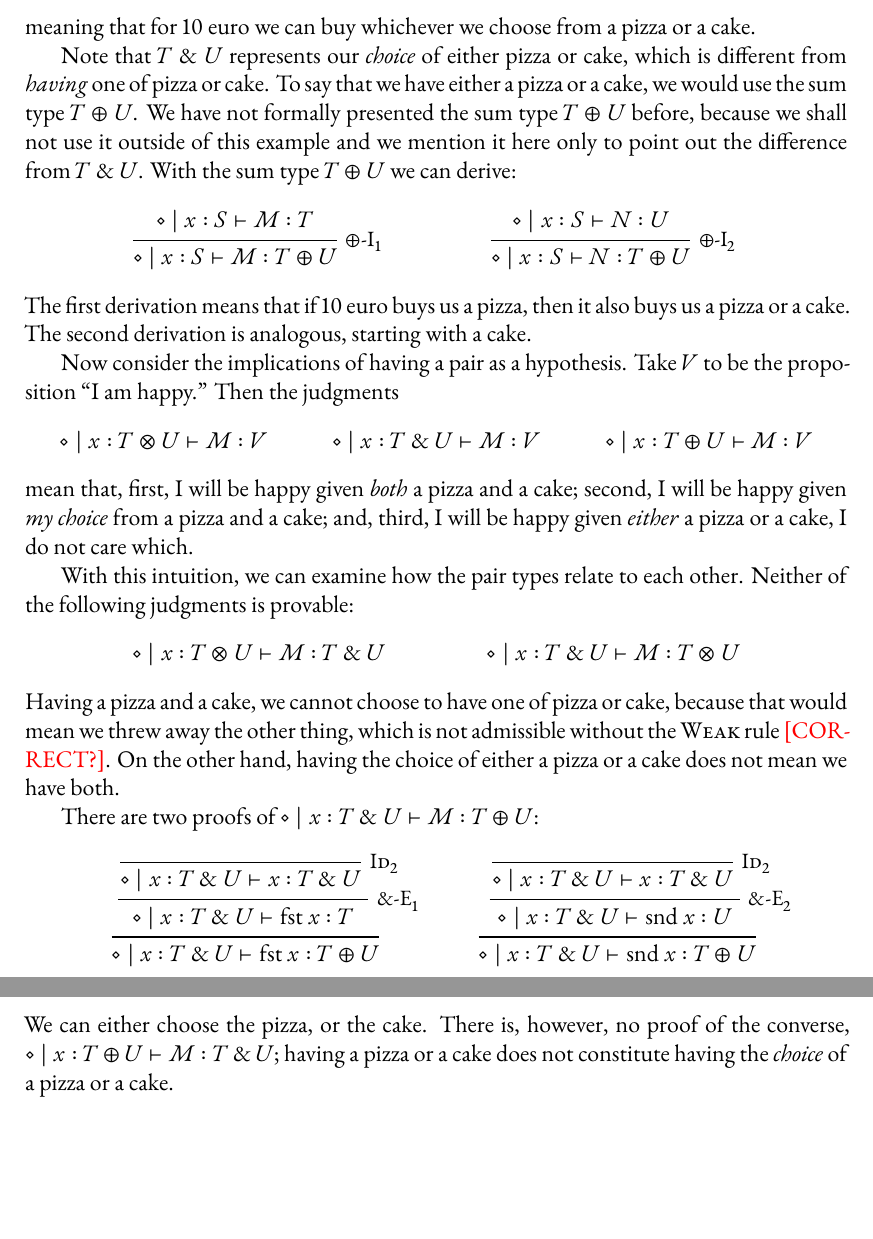
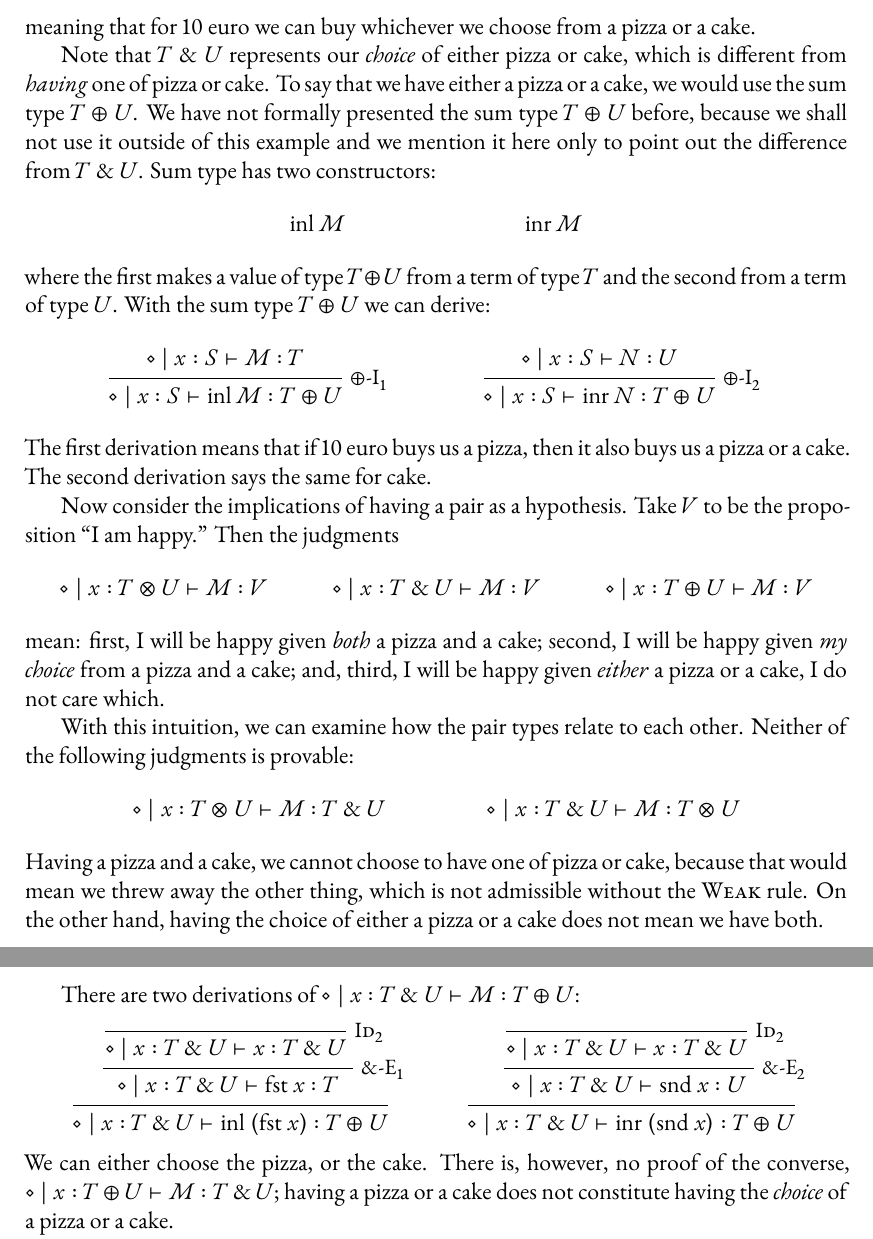
Before and after one commit to svobot/thesis, a LaTeX thesis (thesis.tex, which reads chapter03.tex): two parts of pages 27 and 28 of 38 before the commit and two parts of pages 27 and 28 of 39 after it, joined at a grey line, cut so that both start at the same text, the shorter picture padded with empty space. Compiled offline with XeLaTeX; a missing font is replaced by an installed copy or a similar font.

Commit message:
Add sum type constructors

```diff
--- a/chapter03.tex
+++ b/chapter03.tex
@@ -501,18 +501,24 @@ which is different from \emph{having} one of pizza or cake. To say that we have
 either a~pizza or a~cake, we would use the~sum type $T \oplus U$. We have not
 formally presented the~sum type $T \oplus U$ before, because we shall not use it
 outside of this example and we mention it here only to point out the~difference
-from $T \with U$. With the~sum type $T \oplus U$ we can derive:
+from $T \with U$. Sum type has two constructors:
+\begin{mathpar}
+  \textrm{inl} \: M \and \textrm{inr} \: M
+\end{mathpar}
+where the~first makes a~value of type $T \oplus U$ from a~term of type $T$ and
+the~second from a~term of type $U$. With the~sum type $T \oplus U$ we can
+derive:
 \begin{mathpar}
   \inferrule*[right=$\oplus$-I$_1$]
   {\diamond \mid x \is{} S \vdash M \is{} T}
-  {\diamond \mid x \is{} S \vdash M \is{} T \oplus U}
+  {\diamond \mid x \is{} S \vdash \textrm{inl} \: M \is{} T \oplus U}
 
   \inferrule*[right=$\oplus$-I$_2$]
   {\diamond \mid x \is{} S \vdash N \is{} U}
-  {\diamond \mid x \is{} S \vdash N \is{} T \oplus U}
+  {\diamond \mid x \is{} S \vdash \textrm{inr} \: N \is{} T \oplus U}
 \end{mathpar}
 The~first derivation means that if 10 euro buys us a~pizza, then it also buys us
-a~pizza or a~cake. The~second derivation is analogous, starting with a~cake.
+a~pizza or a~cake. The~second derivation says the~same for cake.
 
 Now consider the~implications of having a~pair as a~hypothesis. Take $V$ to be
 the~proposition ``I am happy.'' Then the~judgments
@@ -521,9 +527,9 @@ the~proposition ``I am happy.'' Then the~judgments
   \diamond \mid x \is{} T \with U \vdash M \is{} V \and
   \diamond \mid x \is{} T \oplus U \vdash M \is{} V
 \end{mathpar}
-mean that, first, I will be happy given \emph{both} a~pizza and a~cake; second,
-I will be happy given \emph{my choice} from a~pizza and a~cake; and, third, I
-will be happy given \emph{either} a~pizza or a~cake, I do not care which.
+mean: first, I will be happy given \emph{both} a~pizza and a~cake; second, I
+will be happy given \emph{my choice} from a~pizza and a~cake; and, third, I will
+be happy given \emph{either} a~pizza or a~cake, I do not care which.
 
 With this intuition, we can examine how the~pair types relate to each other.
 Neither of the~following judgments is provable:
@@ -533,10 +539,10 @@ Neither of the~following judgments is provable:
 \end{mathpar}
 Having a~pizza and a~cake, we cannot choose to have one of pizza or cake,
 because that would mean we threw away the~other thing, which is not admissible
-without the~\ir{Weak} rule~\todo{[CORRECT?]}. On the~other hand, having
-the~choice of either a~pizza or a~cake does not mean we have both.
+without the~\ir{Weak} rule. On the~other hand, having the~choice of either
+a~pizza or a~cake does not mean we have both.
 
-There are two proofs of $\diamond \mid x \is{} T \with U \vdash M \is{}
+There are two derivations of $\diamond \mid x \is{} T \with U \vdash M \is{}
 T \oplus U$:
 \begin{mathpar}
   \inferrule*
@@ -549,7 +555,10 @@ T \oplus U$:
     }
     {\diamond \mid x \is{} T \with U \vdash \fst x \is{} T}
   }
-  {\diamond \mid x \is{} T \with U \vdash \fst x \is{} T \oplus U}
+  {
+    \diamond \mid x \is{} T \with U
+      \vdash \textrm{inl} \: (\fst x) \is{} T \oplus U
+  }
 
   \inferrule*
   {
@@ -561,7 +570,10 @@ T \oplus U$:
     }
     {\diamond \mid x \is{} T \with U \vdash \snd x \is{} U}
   }
-  {\diamond \mid x \is{} T \with U \vdash \snd x \is{} T \oplus U}
+  {
+    \diamond \mid x \is{} T \with U
+      \vdash \textrm{inr} \: (\snd x) \is{} T \oplus U
+  }
 \end{mathpar}
 We can either choose the~pizza, or the~cake. There is, however, no proof of
 the~converse, $\diamond \mid x \is{} T \oplus U \vdash M \is{} T \with U$;
```
